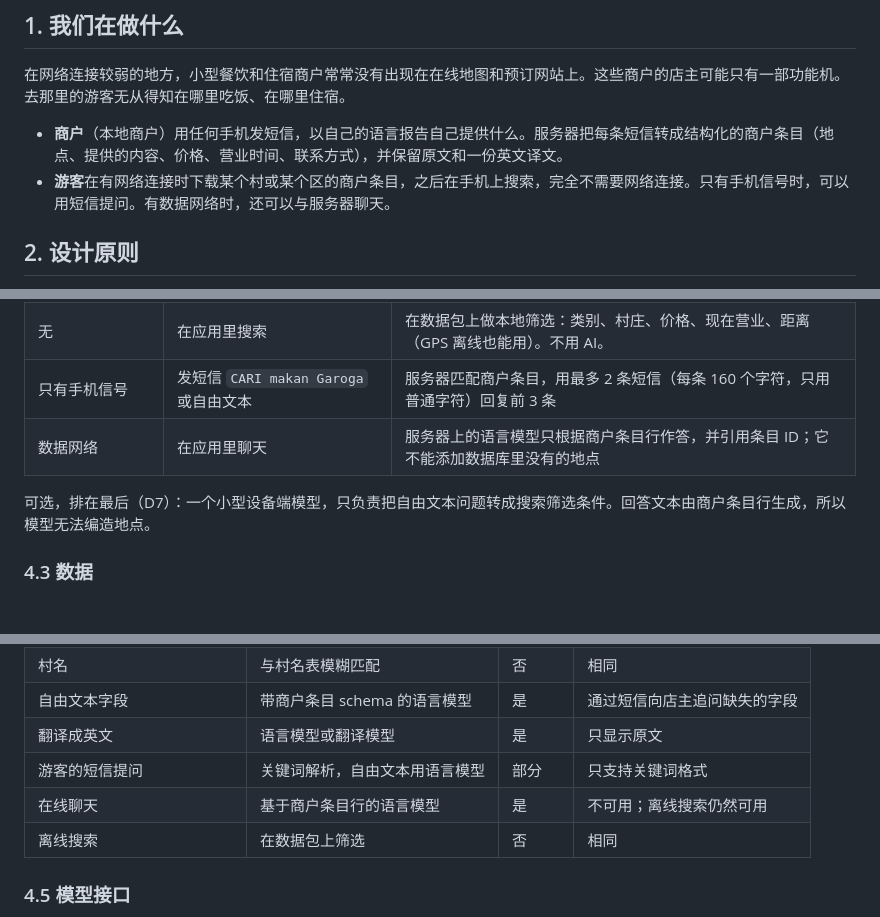
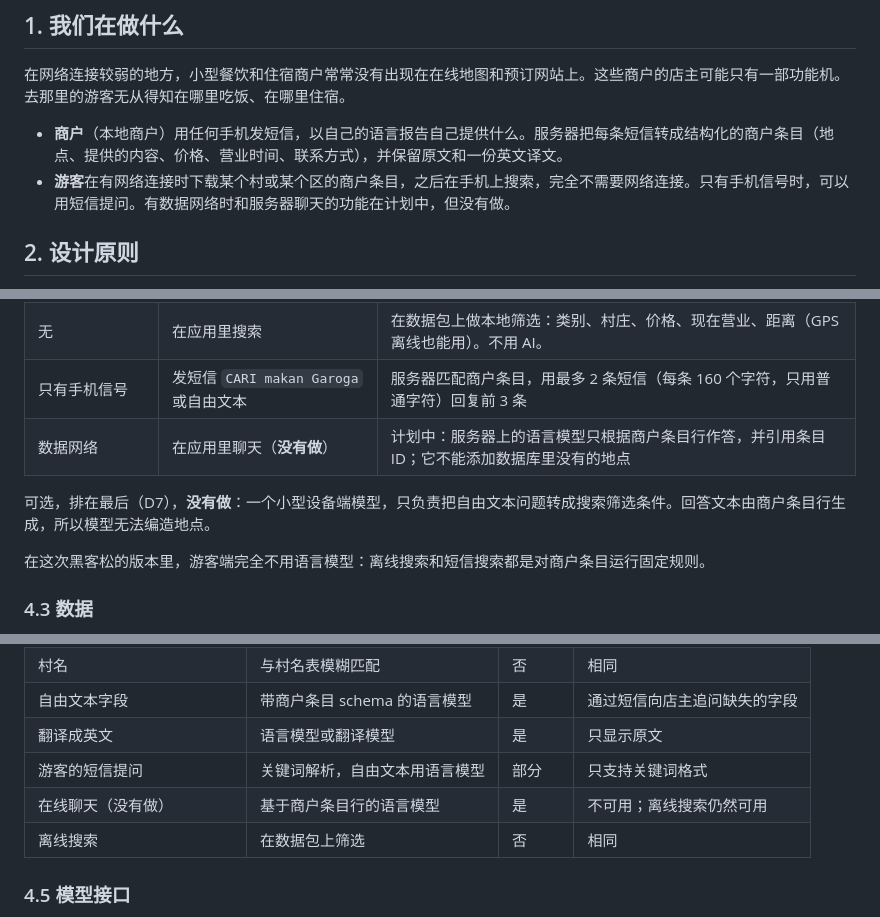
Before and after one commit to Zycheng114514/offgrid-tourism, a Markdown page: docs/PLAN.zh.md, 3 parts joined by grey strips. Rendered like a GitHub page; blank space fills up the shorter version.

Commit message:
Plan: mark in-app chat and on-device model as not built; traveller side uses no model

```diff
--- a/docs/PLAN.zh.md
+++ b/docs/PLAN.zh.md
@@ -9,7 +9,7 @@ English version: [PLAN.md](PLAN.md)
 在网络连接较弱的地方，小型餐饮和住宿商户常常没有出现在在线地图和预订网站上。这些商户的店主可能只有一部功能机。去那里的游客无从得知在哪里吃饭、在哪里住宿。
 
 - **商户**（本地商户）用任何手机发短信，以自己的语言报告自己提供什么。服务器把每条短信转成结构化的商户条目（地点、提供的内容、价格、营业时间、联系方式），并保留原文和一份英文译文。
-- **游客**在有网络连接时下载某个村或某个区的商户条目，之后在手机上搜索，完全不需要网络连接。只有手机信号时，可以用短信提问。有数据网络时，还可以与服务器聊天。
+- **游客**在有网络连接时下载某个村或某个区的商户条目，之后在手机上搜索，完全不需要网络连接。只有手机信号时，可以用短信提问。有数据网络时和服务器聊天的功能在计划中，但没有做。
 
 ## 2. 设计原则
 
@@ -70,9 +70,11 @@ English version: [PLAN.md](PLAN.md)
 | 数据网络（在热点处） | 应用下载地区数据包 | 服务器导出：每个村或区一份 JSON |
 | 无 | 在应用里搜索 | 在数据包上做本地筛选：类别、村庄、价格、现在营业、距离（GPS 离线也能用）。不用 AI。 |
 | 只有手机信号 | 发短信 `CARI makan Garoga` 或自由文本 | 服务器匹配商户条目，用最多 2 条短信（每条 160 个字符，只用普通字符）回复前 3 条 |
-| 数据网络 | 在应用里聊天 | 服务器上的语言模型只根据商户条目行作答，并引用条目 ID；它不能添加数据库里没有的地点 |
+| 数据网络 | 在应用里聊天（**没有做**） | 计划中：服务器上的语言模型只根据商户条目行作答，并引用条目 ID；它不能添加数据库里没有的地点 |
 
-可选，排在最后（D7）：一个小型设备端模型，只负责把自由文本问题转成搜索筛选条件。回答文本由商户条目行生成，所以模型无法编造地点。
+可选，排在最后（D7），**没有做**：一个小型设备端模型，只负责把自由文本问题转成搜索筛选条件。回答文本由商户条目行生成，所以模型无法编造地点。
+
+在这次黑客松的版本里，游客端完全不用语言模型：离线搜索和短信搜索都是对商户条目运行固定规则。
 
 ### 4.3 数据
 
@@ -89,7 +91,7 @@ English version: [PLAN.md](PLAN.md)
 | 自由文本字段 | 带商户条目 schema 的语言模型 | 是 | 通过短信向店主追问缺失的字段 |
 | 翻译成英文 | 语言模型或翻译模型 | 是 | 只显示原文 |
 | 游客的短信提问 | 关键词解析，自由文本用语言模型 | 部分 | 只支持关键词格式 |
-| 在线聊天 | 基于商户条目行的语言模型 | 是 | 不可用；离线搜索仍然可用 |
+| 在线聊天（没有做） | 基于商户条目行的语言模型 | 是 | 不可用；离线搜索仍然可用 |
 | 离线搜索 | 在数据包上筛选 | 否 | 相同 |
 
 ### 4.5 模型接口
```
Also changed, not shown: docs/PLAN.md (+6 -4 lines).
